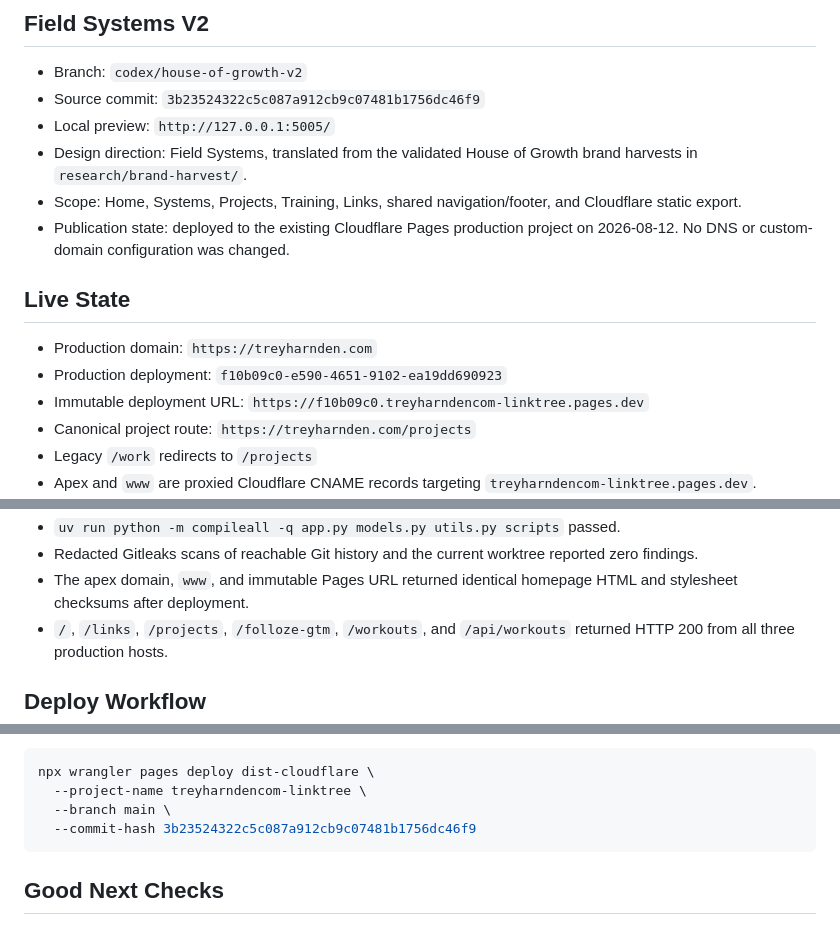
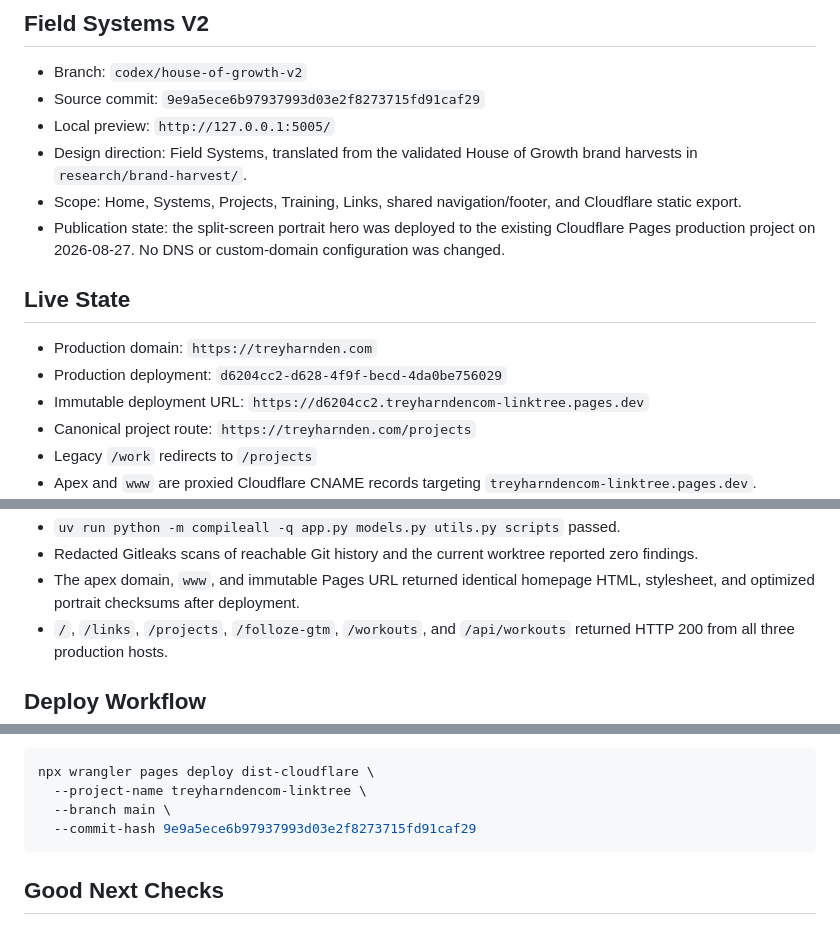
Before and after one commit to 0xTrey/TreyHarndencom-LinkTree, a Markdown page: STATUS.md, 3 parts joined by grey strips. Rendered like a GitHub page.

Commit message:
Record split hero production deployment

````diff
--- a/STATUS.md
+++ b/STATUS.md
@@ -5,21 +5,22 @@ Last updated: 2026-08-12
 ## Field Systems V2
 
 - Branch: `codex/house-of-growth-v2`
-- Source commit: `3b23524322c5c087a912cb9c07481b1756dc46f9`
+- Source commit: `9e9a5ece6b97937993d03e2f8273715fd91caf29`
 - Local preview: `http://127.0.0.1:5005/`
 - Design direction: Field Systems, translated from the validated House of Growth
   brand harvests in `research/brand-harvest/`.
 - Scope: Home, Systems, Projects, Training, Links, shared navigation/footer, and
   Cloudflare static export.
-- Publication state: deployed to the existing Cloudflare Pages production project on
-  2026-08-12. No DNS or custom-domain configuration was changed.
+- Publication state: the split-screen portrait hero was deployed to the existing
+  Cloudflare Pages production project on 2026-08-27. No DNS or custom-domain
+  configuration was changed.
 
 ## Live State
 
 - Production domain: `https://treyharnden.com`
-- Production deployment: `f10b09c0-e590-4651-9102-ea19dd690923`
+- Production deployment: `d6204cc2-d628-4f9f-becd-4da0be756029`
 - Immutable deployment URL:
-  `https://f10b09c0.treyharndencom-linktree.pages.dev`
+  `https://d6204cc2.treyharndencom-linktree.pages.dev`
 - Canonical project route: `https://treyharnden.com/projects`
 - Legacy `/work` redirects to `/projects`
 - Apex and `www` are proxied Cloudflare CNAME records targeting
@@ -49,8 +50,8 @@ history.
 - `uv run python -m compileall -q app.py models.py utils.py scripts` passed.
 - Redacted Gitleaks scans of reachable Git history and the current worktree reported
   zero findings.
-- The apex domain, `www`, and immutable Pages URL returned identical homepage HTML and
-  stylesheet checksums after deployment.
+- The apex domain, `www`, and immutable Pages URL returned identical homepage HTML,
+  stylesheet, and optimized portrait checksums after deployment.
 - `/`, `/links`, `/projects`, `/folloze-gtm`, `/workouts`, and `/api/workouts` returned
   HTTP 200 from all three production hosts.
 
@@ -75,7 +76,7 @@ The 2026-08-12 production deployment used the existing project and production br
 npx wrangler pages deploy dist-cloudflare \
   --project-name treyharndencom-linktree \
   --branch main \
-  --commit-hash 3b23524322c5c087a912cb9c07481b1756dc46f9
+  --commit-hash 9e9a5ece6b97937993d03e2f8273715fd91caf29
 ```
 
 ## Good Next Checks
````
Also changed, not shown: other parts of STATUS.md (+3 -3 lines).
